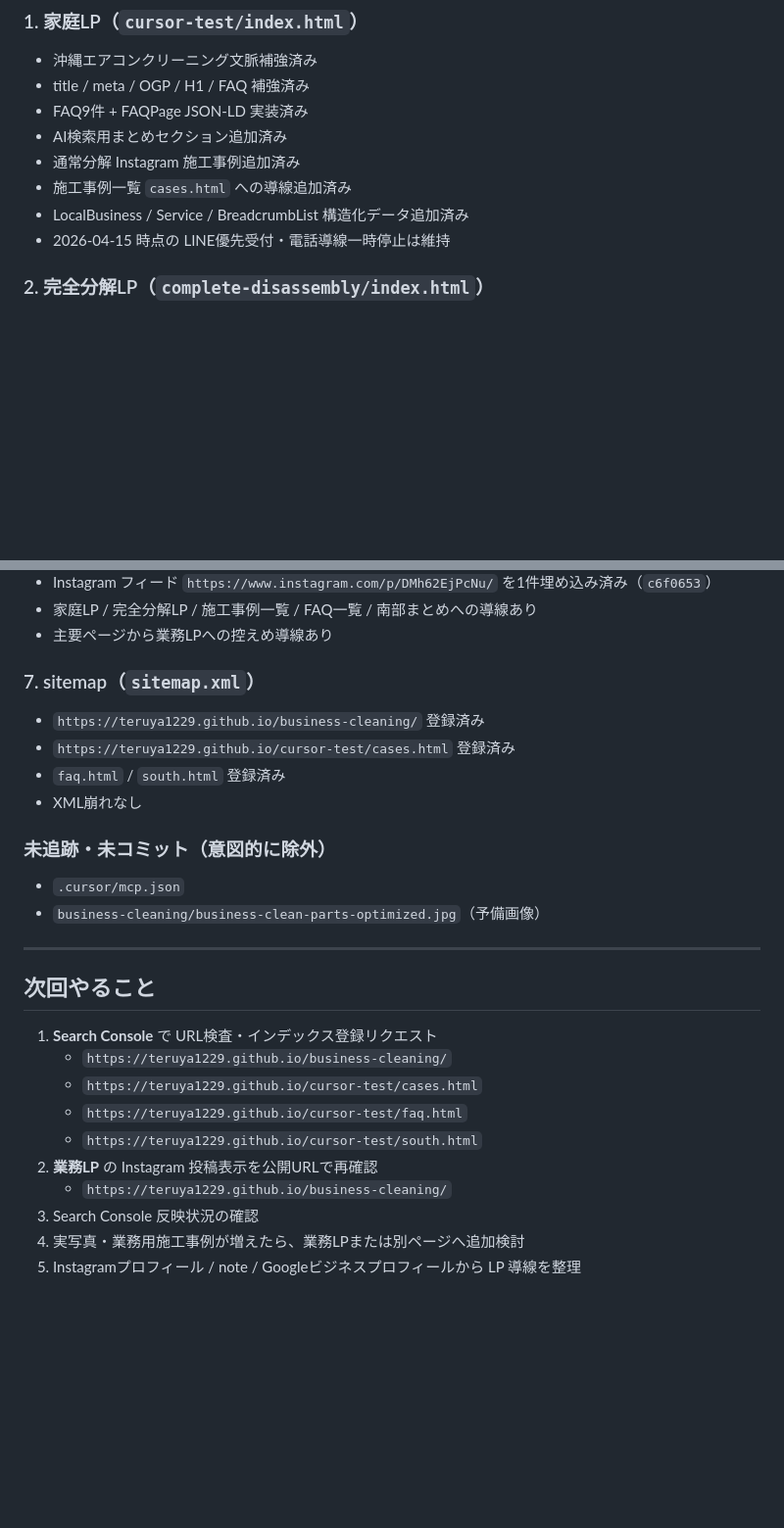
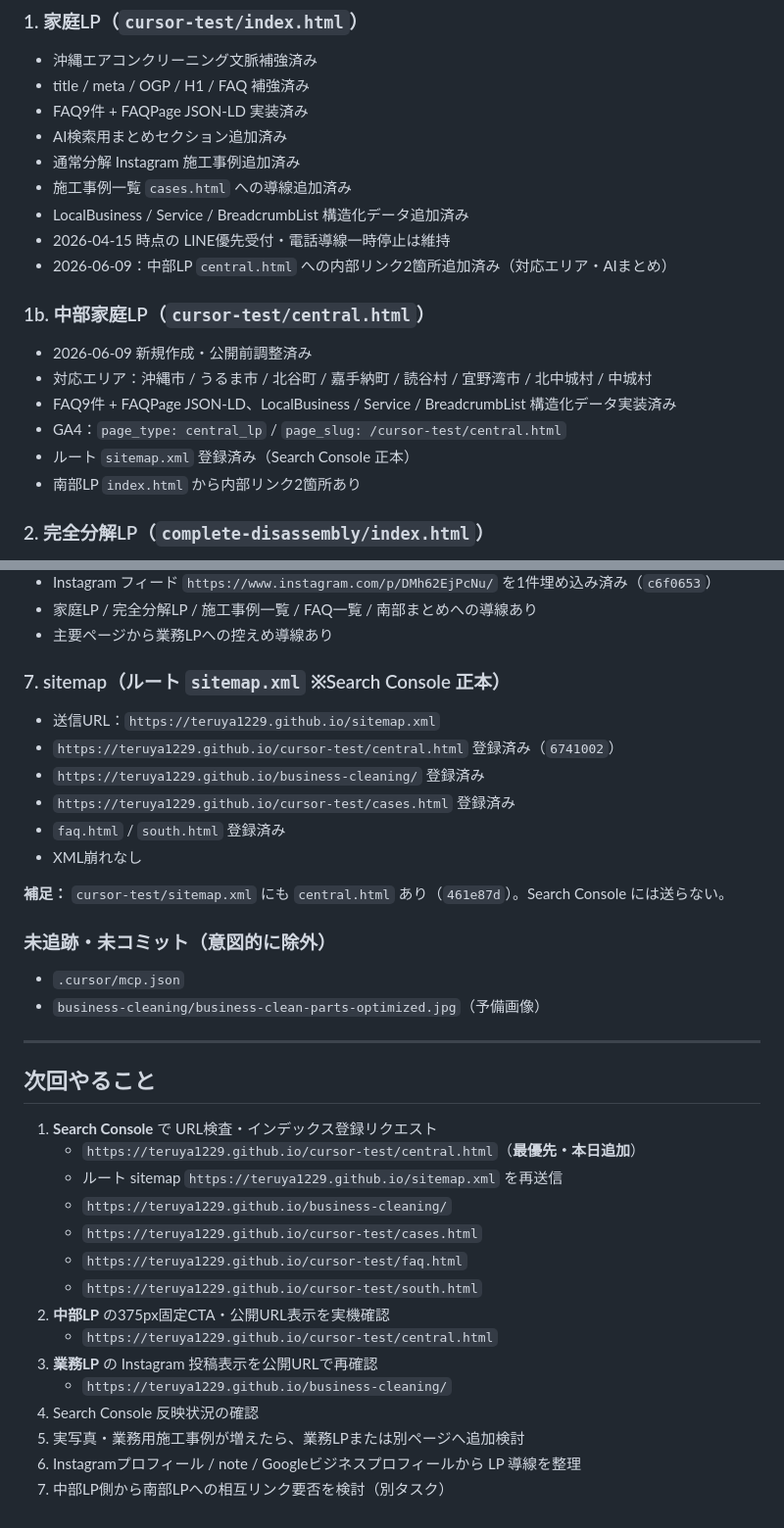
Before and after one commit to teruya1229/teruya1229.github.io, a Markdown page: status.md, 2 parts joined by grey strips. Shown at 98% size. Drawn GitHub-style; blank space fills up the shorter version.

```diff
--- a/status.md
+++ b/status.md
@@ -74,6 +108,16 @@
 - 施工事例一覧 `cases.html` への導線追加済み
 - LocalBusiness / Service / BreadcrumbList 構造化データ追加済み
 - 2026-04-15 時点の LINE優先受付・電話導線一時停止は維持
+- 2026-06-09：中部LP `central.html` への内部リンク2箇所追加済み（対応エリア・AIまとめ）
+
+### 1b. 中部家庭LP（`cursor-test/central.html`）
+
+- 2026-06-09 新規作成・公開前調整済み
+- 対応エリア：沖縄市 / うるま市 / 北谷町 / 嘉手納町 / 読谷村 / 宜野湾市 / 北中城村 / 中城村
+- FAQ9件 + FAQPage JSON-LD、LocalBusiness / Service / BreadcrumbList 構造化データ実装済み
+- GA4：`page_type: central_lp` / `page_slug: /cursor-test/central.html`
+- ルート `sitemap.xml` 登録済み（Search Console 正本）
+- 南部LP `index.html` から内部リンク2箇所あり
 
 ### 2. 完全分解LP（`complete-disassembly/index.html`）
 
@@ -123,12 +167,16 @@
 - 家庭LP / 完全分解LP / 施工事例一覧 / FAQ一覧 / 南部まとめへの導線あり
 - 主要ページから業務LPへの控えめ導線あり
 
-### 7. sitemap（`sitemap.xml`）
+### 7. sitemap（ルート `sitemap.xml` ※Search Console 正本）
 
+- 送信URL：`https://teruya1229.github.io/sitemap.xml`
+- `https://teruya1229.github.io/cursor-test/central.html` 登録済み（`6741002`）
 - `https://teruya1229.github.io/business-cleaning/` 登録済み
 - `https://teruya1229.github.io/cursor-test/cases.html` 登録済み
 - `faq.html` / `south.html` 登録済み
 - XML崩れなし
+
+**補足：** `cursor-test/sitemap.xml` にも `central.html` あり（`461e87d`）。Search Console には送らない。
 
 ### 未追跡・未コミット（意図的に除外）
 
@@ -140,12 +188,17 @@
 ## 次回やること
 
 1. **Search Console** で URL検査・インデックス登録リクエスト
+   - `https://teruya1229.github.io/cursor-test/central.html`（**最優先・本日追加**）
+   - ルート sitemap `https://teruya1229.github.io/sitemap.xml` を再送信
    - `https://teruya1229.github.io/business-cleaning/`
    - `https://teruya1229.github.io/cursor-test/cases.html`
    - `https://teruya1229.github.io/cursor-test/faq.html`
    - `https://teruya1229.github.io/cursor-test/south.html`
-2. **業務LP** の Instagram 投稿表示を公開URLで再確認
+2. **中部LP** の375px固定CTA・公開URL表示を実機確認
+   - `https://teruya1229.github.io/cursor-test/central.html`
+3. **業務LP** の Instagram 投稿表示を公開URLで再確認
    - `https://teruya1229.github.io/business-cleaning/`
-3. Search Console 反映状況の確認
-4. 実写真・業務用施工事例が増えたら、業務LPまたは別ページへ追加検討
-5. Instagramプロフィール / note / Googleビジネスプロフィールから LP 導線を整理
+4. Search Console 反映状況の確認
+5. 実写真・業務用施工事例が増えたら、業務LPまたは別ページへ追加検討
+6. Instagramプロフィール / note / Googleビジネスプロフィールから LP 導線を整理
+7. 中部LP側から南部LPへの相互リンク要否を検討（別タスク）
```
Also changed, not shown: other parts of status.md (+37 -3 lines).
